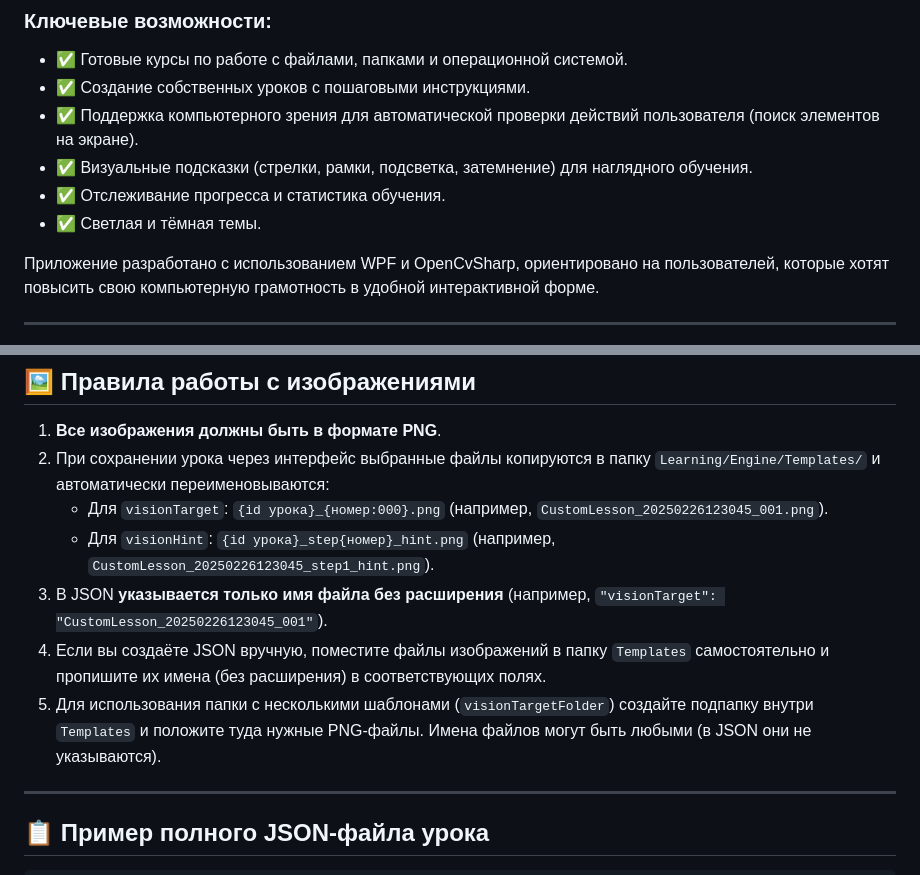
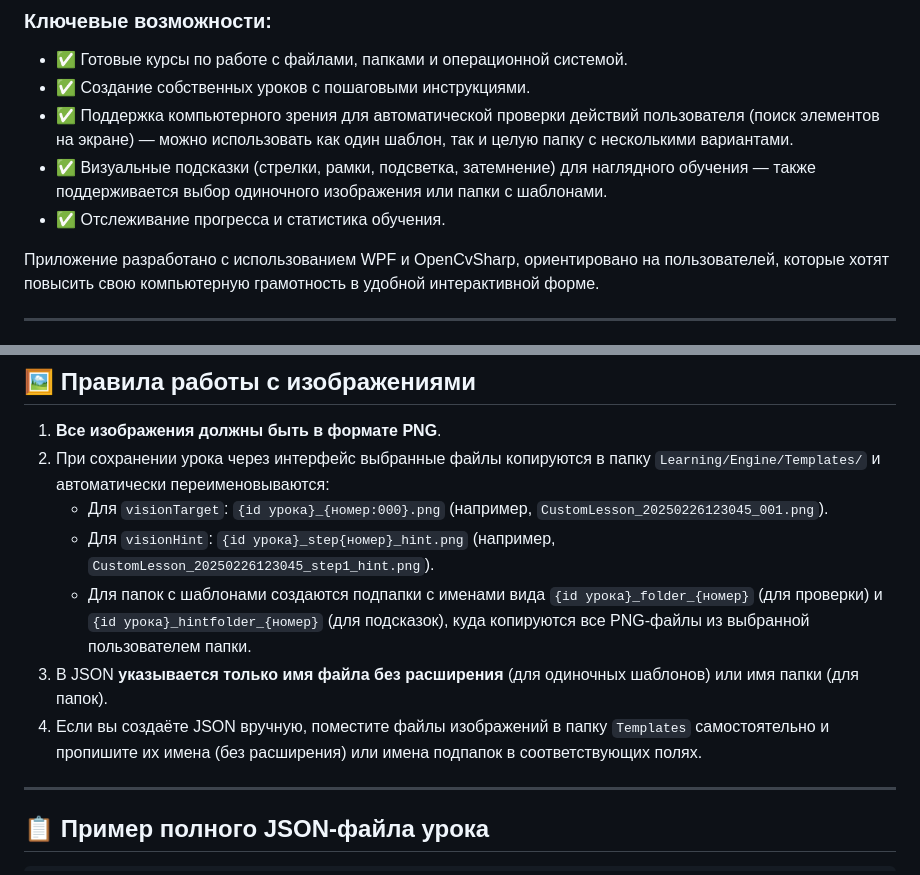
Before and after one commit to OfficialBogdanov/DigitalEducation, a Markdown page: README.md, 2 parts joined by grey strips. Rendered like a GitHub page.

```diff
--- a/README.md
+++ b/README.md
@@ -7,10 +7,9 @@
 ### Ключевые возможности:
 - ✅ Готовые курсы по работе с файлами, папками и операционной системой.
 - ✅ Создание собственных уроков с пошаговыми инструкциями.
-- ✅ Поддержка компьютерного зрения для автоматической проверки действий пользователя (поиск элементов на экране).
-- ✅ Визуальные подсказки (стрелки, рамки, подсветка, затемнение) для наглядного обучения.
+- ✅ Поддержка компьютерного зрения для автоматической проверки действий пользователя (поиск элементов на экране) — можно использовать как один шаблон, так и целую папку с несколькими вариантами.
+- ✅ Визуальные подсказки (стрелки, рамки, подсветка, затемнение) для наглядного обучения — также поддерживается выбор одиночного изображения или папки с шаблонами.
 - ✅ Отслеживание прогресса и статистика обучения.
-- ✅ Светлая и тёмная темы.
 
 Приложение разработано с использованием WPF и OpenCvSharp, ориентировано на пользователей, которые хотят повысить свою компьютерную грамотность в удобной интерактивной форме.
 
@@ -129,9 +132,9 @@
 2. При сохранении урока через интерфейс выбранные файлы копируются в папку `Learning/Engine/Templates/` и автоматически переименовываются:
    - Для `visionTarget`: `{id урока}_{номер:000}.png` (например, `CustomLesson_20250226123045_001.png`).
    - Для `visionHint`: `{id урока}_step{номер}_hint.png` (например, `CustomLesson_20250226123045_step1_hint.png`).
-3. В JSON **указывается только имя файла без расширения** (например, `"visionTarget": "CustomLesson_20250226123045_001"`).
-4. Если вы создаёте JSON вручную, поместите файлы изображений в папку `Templates` самостоятельно и пропишите их имена (без расширения) в соответствующих полях.
-5. Для использования папки с несколькими шаблонами (`visionTargetFolder`) создайте подпапку внутри `Templates` и положите туда нужные PNG-файлы. Имена файлов могут быть любыми (в JSON они не указываются).
+   - Для папок с шаблонами создаются подпапки с именами вида `{id урока}_folder_{номер}` (для проверки) и `{id урока}_hintfolder_{номер}` (для подсказок), куда копируются все PNG-файлы из выбранной пользователем папки.
+3. В JSON **указывается только имя файла без расширения** (для одиночных шаблонов) или имя папки (для папок).
+4. Если вы создаёте JSON вручную, поместите файлы изображений в папку `Templates` самостоятельно и пропишите их имена (без расширения) или имена подпапок в соответствующих полях.
 
 ---
 
```
Also changed, not shown: other parts of README.md (+15 -9 lines).
